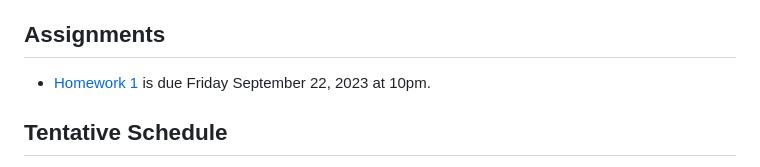
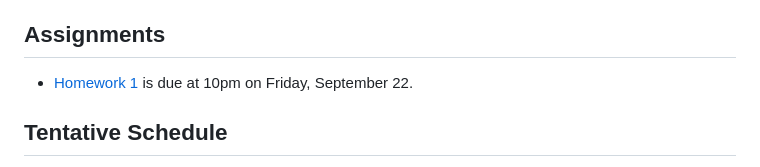
Before and after one commit to mitmath/18303, a Markdown page: README.md, the part around the change. Rendered like a GitHub page.

Commit message:
Update hw1 in Assignments

```diff
--- a/README.md
+++ b/README.md
@@ -49,7 +49,7 @@ summarizing what you intend to do. Potential projects will be suggested as the c
 
 ## Assignments
 
-- [Homework 1](https://github.com/mitmath/18303/blob/master/problem_sets/hw1.pdf) is due Friday September 22, 2023 at 10pm.
+- [Homework 1](https://github.com/mitmath/18303/blob/master/problem_sets/hw1.pdf) is due at 10pm on Friday, September 22.
 
 ## Tentative Schedule
 
```
